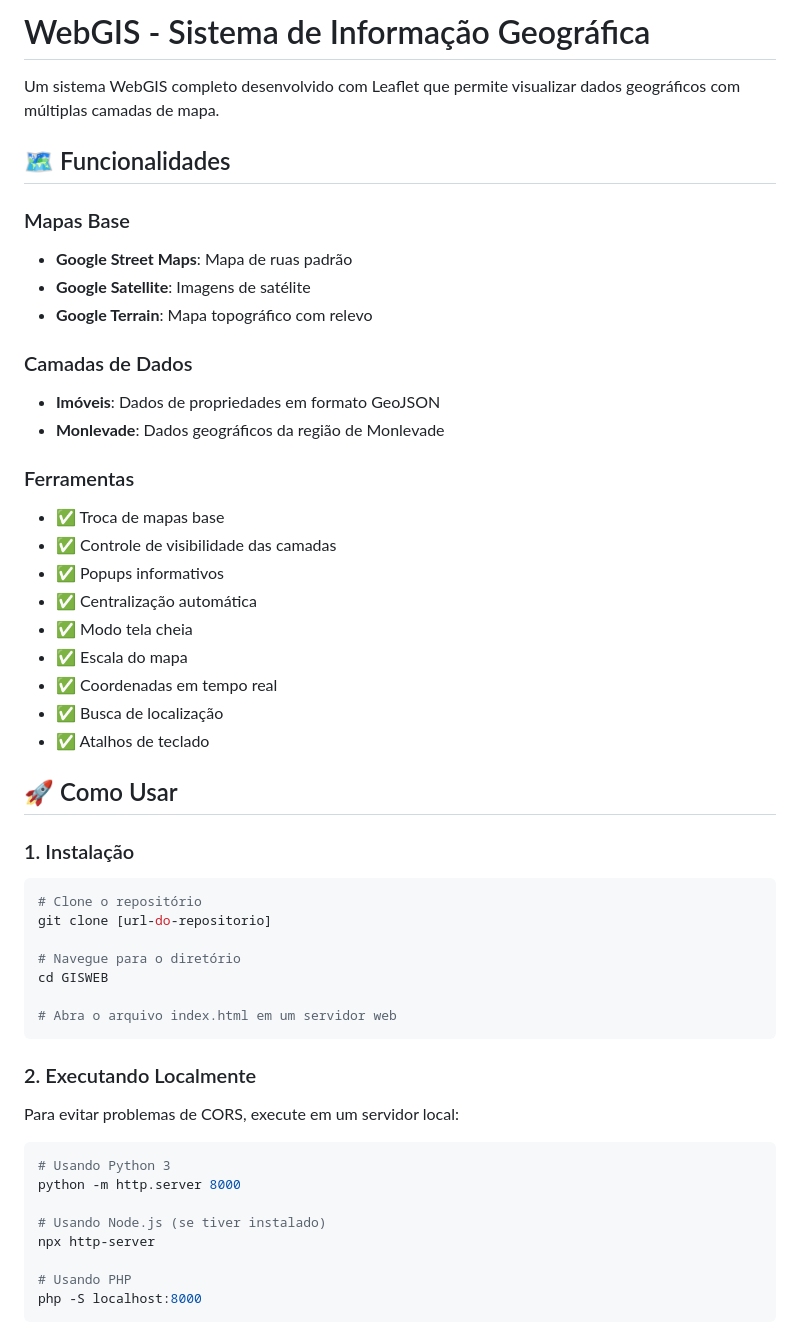
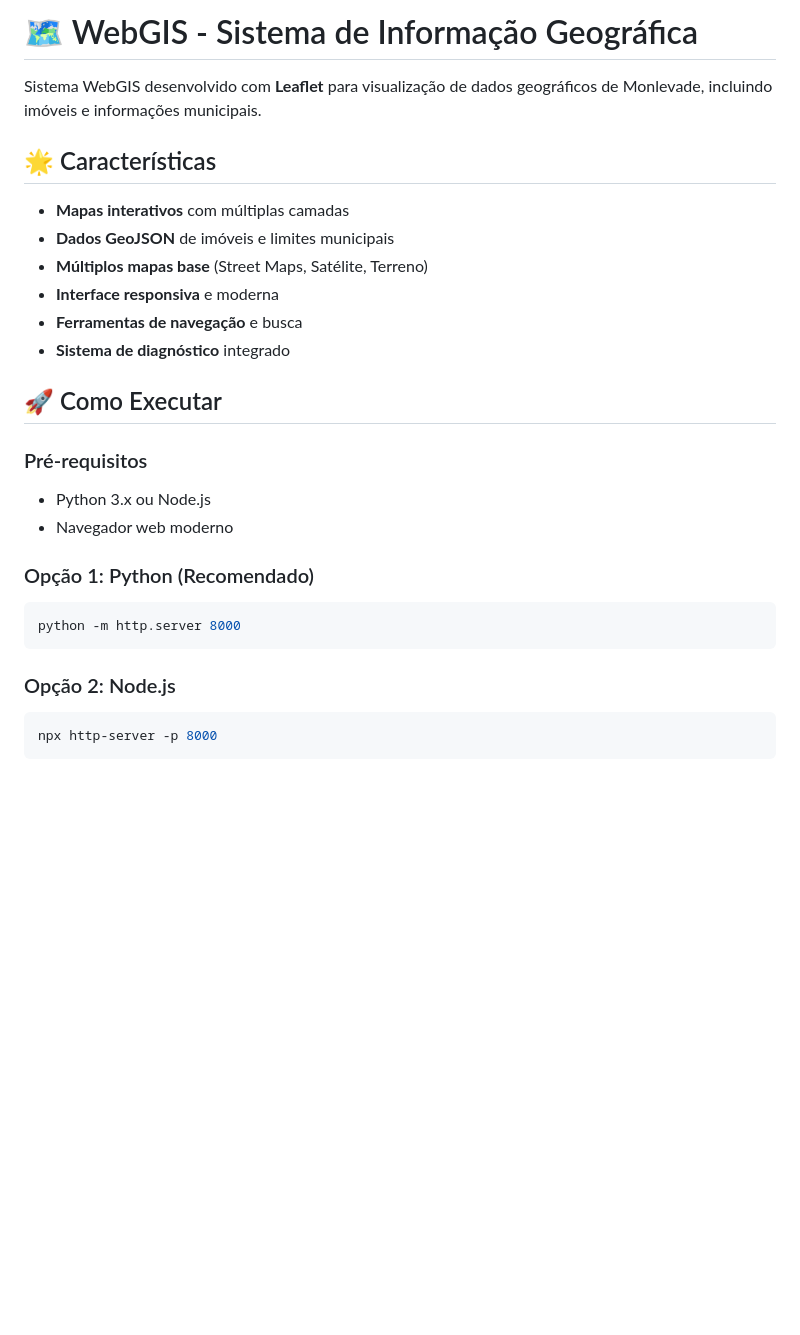
Before and after one commit to AdrianoJbarros/monlevade, a Markdown page: README.md, the part around one of its changes. GitHub-like rendering; blank space fills up the shorter version.

````diff
--- a/README.md
+++ b/README.md
@@ -1,53 +1,29 @@
-# WebGIS - Sistema de Informação Geográfica
+# 🗺️ WebGIS - Sistema de Informação Geográfica
 
-Um sistema WebGIS completo desenvolvido com Leaflet que permite visualizar dados geográficos com múltiplas camadas de mapa.
+Sistema WebGIS desenvolvido com **Leaflet** para visualização de dados geográficos de Monlevade, incluindo imóveis e informações municipais.
 
-## 🗺️ Funcionalidades
+## 🌟 Características
 
-### Mapas Base
-- **Google Street Maps**: Mapa de ruas padrão
-- **Google Satellite**: Imagens de satélite
-- **Google Terrain**: Mapa topográfico com relevo
+- **Mapas interativos** com múltiplas camadas
+- **Dados GeoJSON** de imóveis e limites municipais
+- **Múltiplos mapas base** (Street Maps, Satélite, Terreno)
+- **Interface responsiva** e moderna
+- **Ferramentas de navegação** e busca
+- **Sistema de diagnóstico** integrado
 
-### Camadas de Dados
-- **Imóveis**: Dados de propriedades em formato GeoJSON
-- **Monlevade**: Dados geográficos da região de Monlevade
+## 🚀 Como Executar
 
-### Ferramentas
-- ✅ Troca de mapas base
-- ✅ Controle de visibilidade das camadas
-- ✅ Popups informativos
-- ✅ Centralização automática
-- ✅ Modo tela cheia
-- ✅ Escala do mapa
-- ✅ Coordenadas em tempo real
-- ✅ Busca de localização
-- ✅ Atalhos de teclado
+### Pré-requisitos
+- Python 3.x ou Node.js
+- Navegador web moderno
 
-## 🚀 Como Usar
-
-### 1. Instalação
+### Opção 1: Python (Recomendado)
 ```bash
-# Clone o repositório
-git clone [url-do-repositorio]
-
-# Navegue para o diretório
-cd GISWEB
-
-# Abra o arquivo index.html em um servidor web
+python -m http.server 8000
 ```
 
-### 2. Executando Localmente
-Para evitar problemas de CORS, execute em um servidor local:
-
+### Opção 2: Node.js
 ```bash
-# Usando Python 3
-python -m http.server 8000
-
-# Usando Node.js (se tiver instalado)
-npx http-server
-
-# Usando PHP
-php -S localhost:8000
+npx http-server -p 8000
 ```
 
````
Also changed, not shown: other parts of README.md (+89 -102 lines).
